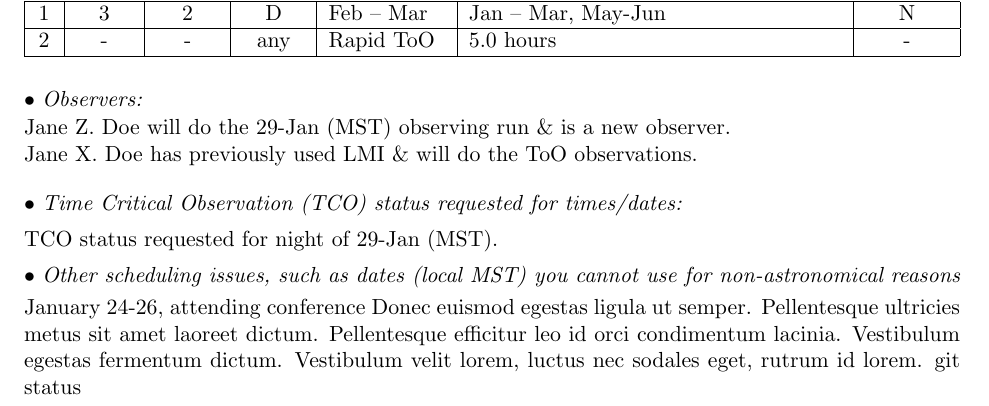
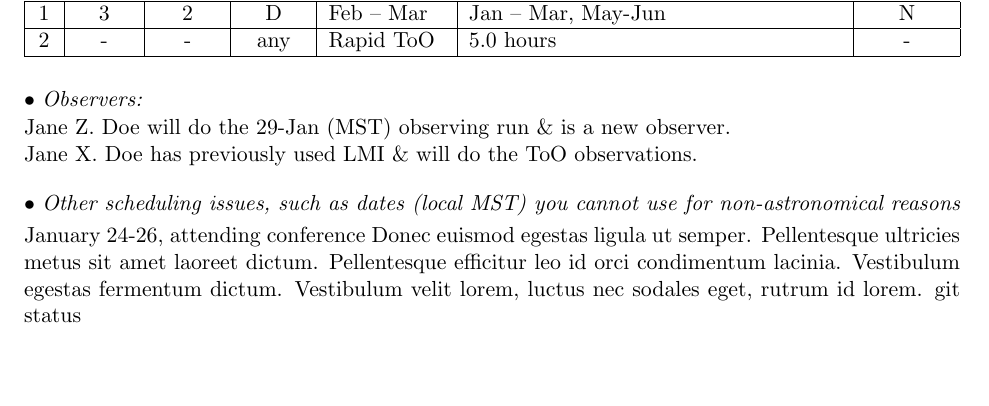
Before and after one commit to Lowell-DCT/proposal-template, a LaTeX document (lowell-prop.tex): part of page 1 of 5, cut so that both start at the same text, the shorter picture padded with empty space. Compiled offline with pdfLaTeX.

Commit message:
made default for TCO block to be commented out

```diff
--- a/lowell-prop.tex
+++ b/lowell-prop.tex
@@ -259,7 +259,7 @@ Jane X.\ Doe has previously used LMI \& will do the ToO observations.}
 % Justification section.
 
 %%%
-\TimeCriticalObs{TCO status requested for night of 29-Jan (MST).}
+%\TimeCriticalObs{TCO status requested for night of 29-Jan (MST).}
 
 % You may also offer additional specifics of requests regarding dates, instruments,
 % cadence of observations, etc etc. in the following \MoreObsrunInfo{} block.
```
